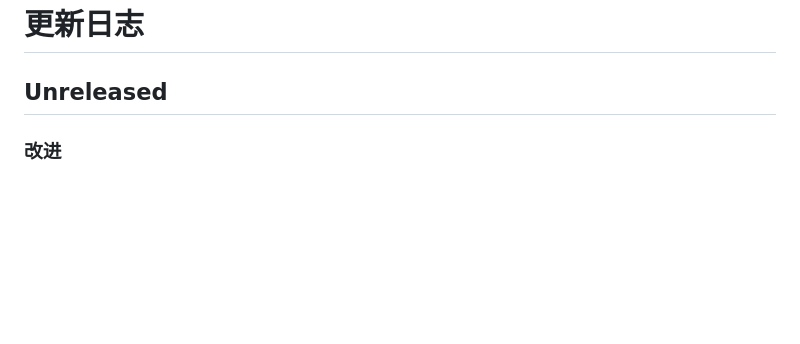
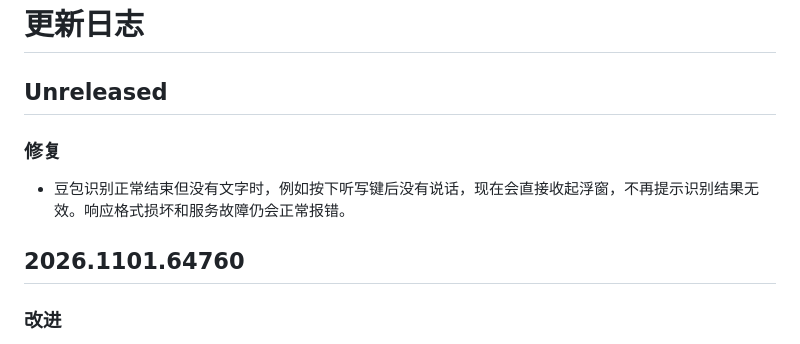
Before and after one commit to x2x3studio/talkless, a Markdown page: CHANGELOG.zh-Hans.md, the part around the change. Drawn GitHub-style; blank space fills up the shorter version.

Commit message:
Add Chinese release notes for empty Doubao recognition

```diff
--- a/CHANGELOG.zh-Hans.md
+++ b/CHANGELOG.zh-Hans.md
@@ -1,6 +1,11 @@
 # 更新日志
 
 ## Unreleased
+
+### 修复
+- 豆包识别正常结束但没有文字时，例如按下听写键后没有说话，现在会直接收起浮窗，不再提示识别结果无效。响应格式损坏和服务故障仍会正常报错。
+
+## 2026.1101.64760
 
 ### 改进
 - 自动检查更新改为 Beta 通道每 6 小时一次、正式版每 48 小时一次，不再每 30 分钟检查。
```
